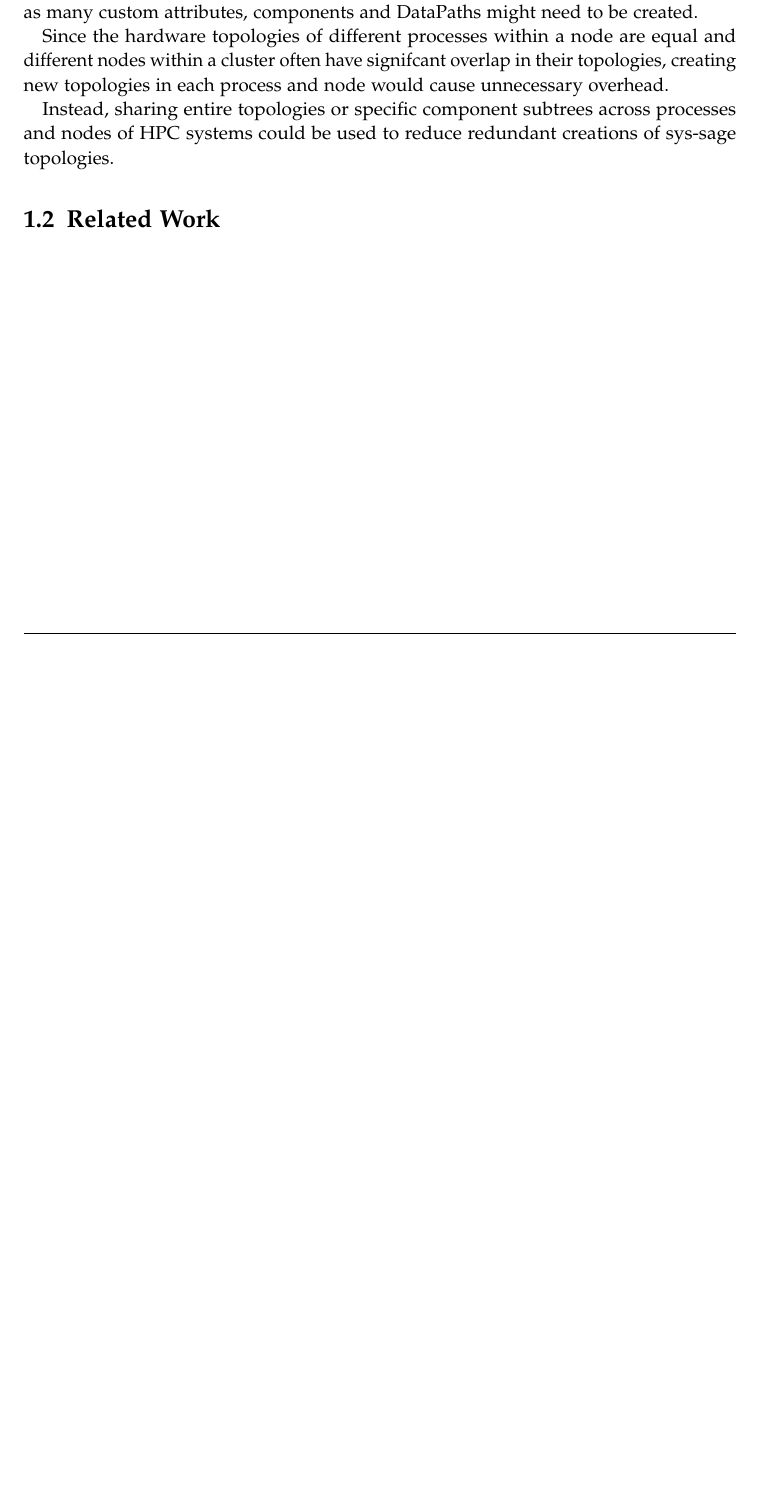
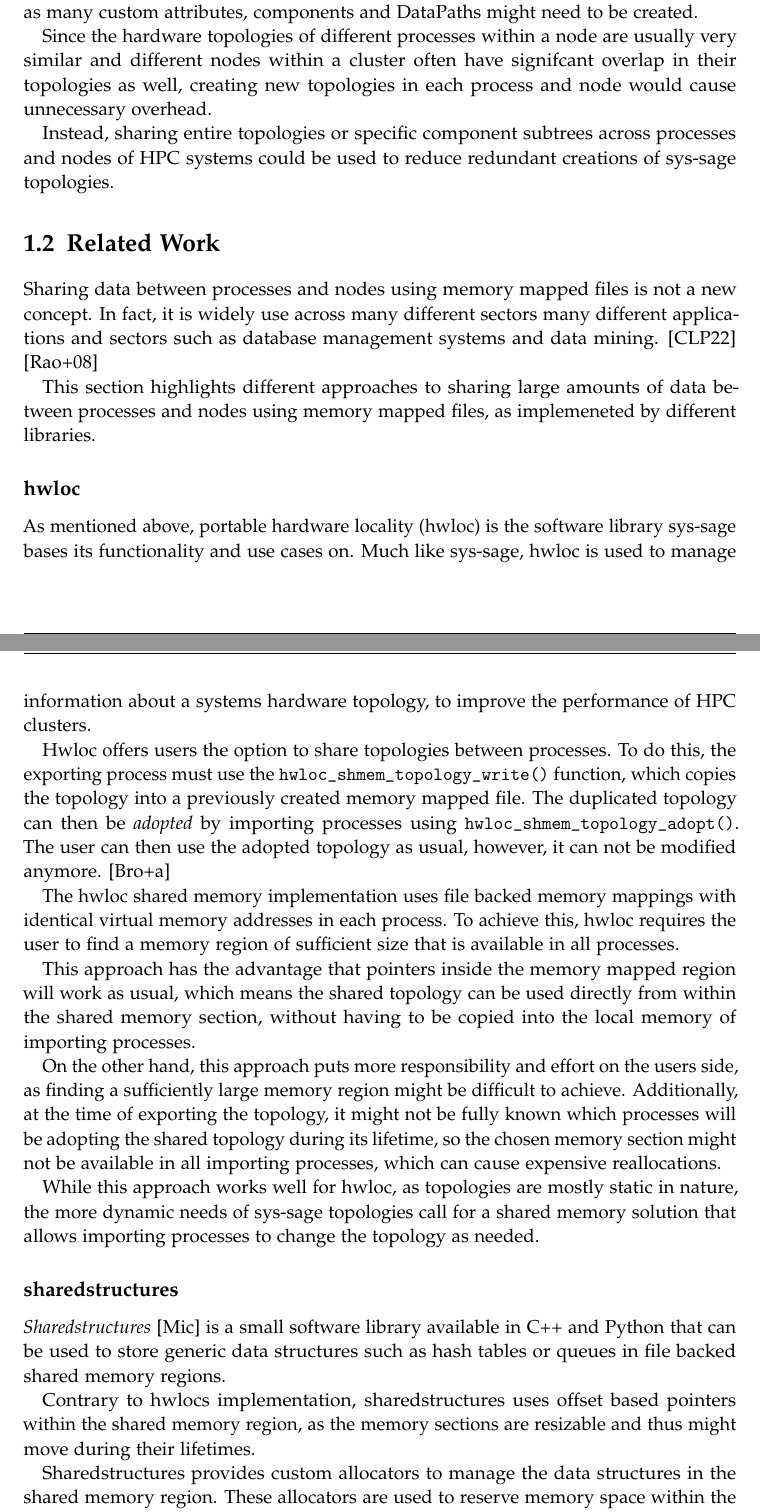
Before and after one commit to finnromaneessen/BScThesis, a LaTeX thesis (main.tex, which reads chapters/01_introduction.tex): part of page 9 of 30 before the commit and two parts of pages 9 and 10 of 32 after it, the two joined at a grey line, cut so that both start at the same text, the shorter picture padded with empty space. Compiled offline with pdfLaTeX.

Commit message:
Related Work

```diff
--- a/chapters/01_introduction.tex
+++ b/chapters/01_introduction.tex
@@ -37,10 +37,44 @@ has many applications in optimizing the overall performance of individual progra
 
 Creating a detailed topology in sys-sage can cost significant resources during setup, as many custom attributes, components and DataPaths might need to be created.
 
-Since the hardware topologies of different processes within a node are equal
-and different nodes within a cluster often have signifcant overlap in their topologies, creating new topologies in each process and node would cause unnecessary overhead.
+Since the hardware topologies of different processes within a node are usually very similar
+and different nodes within a cluster often have signifcant overlap in their topologies as well, creating new topologies in each process and node would cause unnecessary overhead.
 
 Instead, sharing entire topologies or specific component subtrees across processes and nodes of HPC systems could be used to reduce redundant creations of sys-sage topologies.
 
+\section{Related Work}
+Sharing data between processes and nodes using memory mapped files is not a new concept. In fact, it is widely use across many different sectors many different applications and sectors such as
+database management systems and data mining. \cite{crotty22-mmap} \cite{mmap_related_work}
 
-\section{Related Work}
+This section highlights different approaches to sharing large amounts of data between processes and nodes using memory mapped files, as implemeneted by different libraries.
+
+\subsection*{hwloc}
+As mentioned above, portable hardware locality (hwloc) is the software library sys-sage bases its functionality and use cases on.
+Much like sys-sage, hwloc is used to manage information about a systems hardware topology, to improve the performance of HPC clusters.
+
+Hwloc offers users the option to share topologies between processes. To do this, the exporting process must use the \lstinline|hwloc_shmem_topology_write()| function,
+which copies the topology into a previously created memory mapped file. The duplicated topology can then be \emph{adopted} by importing processes using \lstinline|hwloc_shmem_topology_adopt()|.
+The user can then use the adopted topology as usual, however, it can not be modified anymore. \cite{hwloc_docs}
+
+The hwloc shared memory implementation uses file backed memory mappings with identical virtual memory addresses in each process.
+To achieve this, hwloc requires the user to find a memory region of sufficient size that is available in all processes.
+
+This approach has the advantage that pointers inside the memory mapped region will work as usual,
+which means the shared topology can be used directly from within the shared memory section, without having to be copied into the local memory of importing processes.
+
+On the other hand, this approach puts more responsibility and effort on the users side, as finding a sufficiently large memory region might be difficult to achieve.
+Additionally, at the time of exporting the topology, it might not be fully known which processes will be adopting the shared topology during its lifetime, so the chosen memory section might not be available in
+all importing processes, which can cause expensive reallocations.
+
+While this approach works well for hwloc, as topologies are mostly static in nature, the more dynamic needs of sys-sage topologies call for a shared memory solution that allows importing processes to change the topology as needed.
+
+\subsection*{sharedstructures}
+
+\emph{Sharedstructures} \cite{sharedstructures} is a small software library available in C++ and Python that can be used to store generic data structures
+such as hash tables or queues in file backed shared memory regions.
+
+Contrary to hwlocs implementation, sharedstructures uses offset based pointers within the shared memory region,
+as the memory sections are resizable and thus might move during their lifetimes.
+
+Sharedstructures provides custom allocators to manage the data structures in the shared memory region.
+These allocators are used to reserve memory space within the shared region and can be chosen based on the specific memory usage profile of the program.
```
Also changed, not shown: bibliography.bib (+22 -0 lines), chapters/06_future_work.tex (+1 -0 lines), main.tex (+1 -0 lines), 2 other files.
